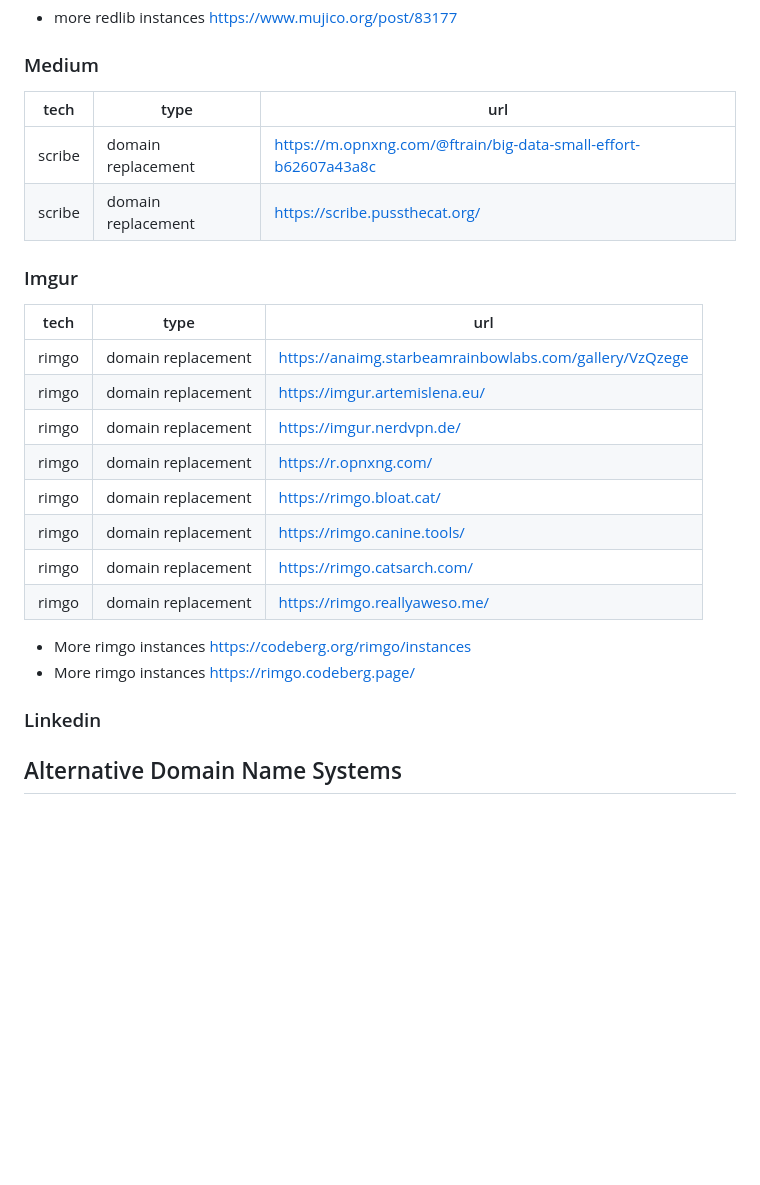
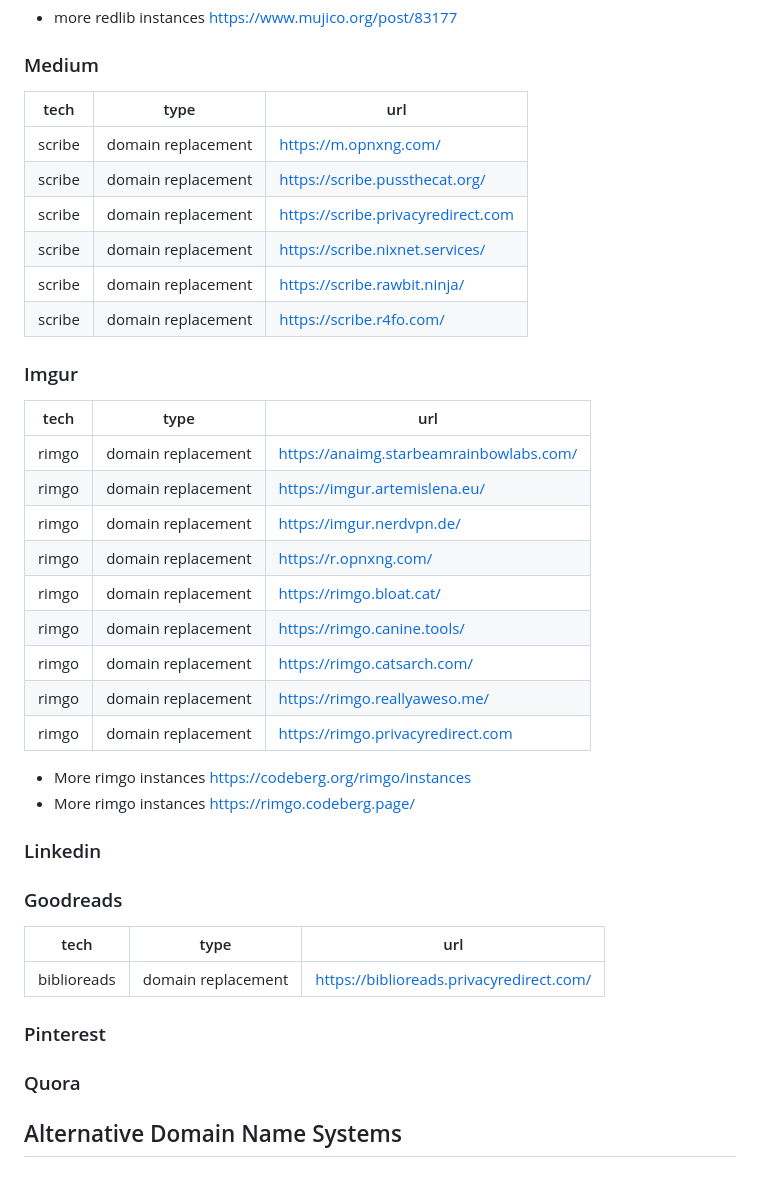
Before and after one commit to JaviLopezG/yups-proxy, a Markdown page: proxies-list.md, the part around one of its changes. Drawn GitHub-style; blank space fills up the shorter version.

```diff
--- a/proxies-list.md
+++ b/proxies-list.md
@@ -67,27 +67,42 @@
 
 ### Medium
 
-| tech   | type               | url                                                             |
-| ------ | ------------------ | --------------------------------------------------------------- |
-| scribe | domain replacement | https://m.opnxng.com/@ftrain/big-data-small-effort-b62607a43a8c |
-| scribe | domain replacement | https://scribe.pussthecat.org/                                  |
+| tech   | type               | url                                |
+| ------ | ------------------ | ---------------------------------- |
+| scribe | domain replacement | https://m.opnxng.com/              |
+| scribe | domain replacement | https://scribe.pussthecat.org/     |
+| scribe | domain replacement | https://scribe.privacyredirect.com |
+| scribe | domain replacement | https://scribe.nixnet.services/    |
+| scribe | domain replacement | https://scribe.rawbit.ninja/       |
+| scribe | domain replacement | https://scribe.r4fo.com/           |
 
 ### Imgur
 
-| tech  | type               | url                                                    |
-| ----- | ------------------ | ------------------------------------------------------ |
-| rimgo | domain replacement | https://anaimg.starbeamrainbowlabs.com/gallery/VzQzege |
-| rimgo | domain replacement | https://imgur.artemislena.eu/                          |
-| rimgo | domain replacement | https://imgur.nerdvpn.de/                              |
-| rimgo | domain replacement | https://r.opnxng.com/                                  |
-| rimgo | domain replacement | https://rimgo.bloat.cat/                               |
-| rimgo | domain replacement | https://rimgo.canine.tools/                            |
-| rimgo | domain replacement | https://rimgo.catsarch.com/                            |
-| rimgo | domain replacement | https://rimgo.reallyaweso.me/                          |
+| tech  | type               | url                                     |
+| ----- | ------------------ | --------------------------------------- |
+| rimgo | domain replacement | https://anaimg.starbeamrainbowlabs.com/ |
+| rimgo | domain replacement | https://imgur.artemislena.eu/           |
+| rimgo | domain replacement | https://imgur.nerdvpn.de/               |
+| rimgo | domain replacement | https://r.opnxng.com/                   |
+| rimgo | domain replacement | https://rimgo.bloat.cat/                |
+| rimgo | domain replacement | https://rimgo.canine.tools/             |
+| rimgo | domain replacement | https://rimgo.catsarch.com/             |
+| rimgo | domain replacement | https://rimgo.reallyaweso.me/           |
+| rimgo | domain replacement | https://rimgo.privacyredirect.com       |
 
 - More rimgo instances https://codeberg.org/rimgo/instances
 - More rimgo instances https://rimgo.codeberg.page/
 
 ### Linkedin
 
+### Goodreads
+
+| tech        | type               | url                                      |
+| ----------- | ------------------ | ---------------------------------------- |
+| biblioreads | domain replacement | https://biblioreads.privacyredirect.com/ |
+
+### Pinterest
+
+### Quora
+
 ## Alternative Domain Name Systems
```
Also changed, not shown: other parts of proxies-list.md (+42 -42 lines).
